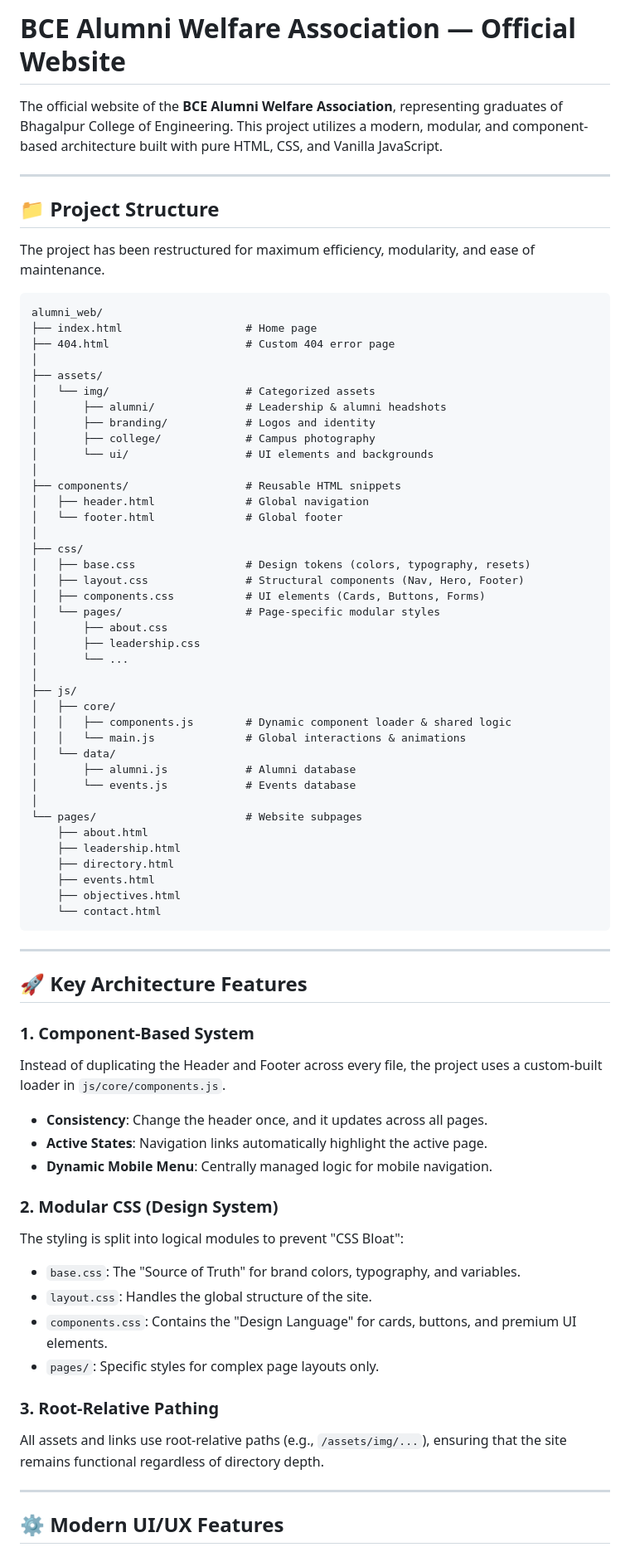
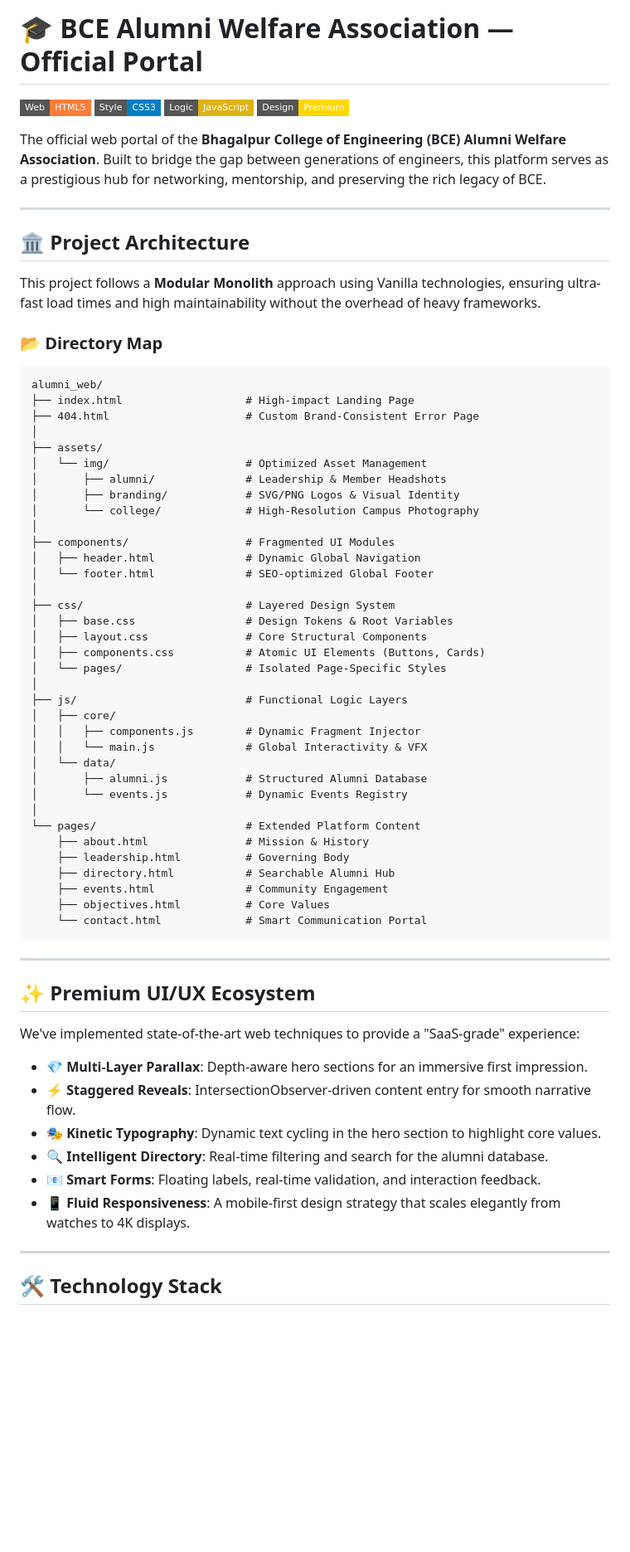
Before and after one commit to rohanjha-rj/alumni_web, a Markdown page: README.md, the part around one of its changes. Shown at 83% size. Drawn GitHub-style; badges without logos; blank space fills up the shorter version.

Commit message:
docs: update README with refreshed architecture overview, project badges, and improved documentation formatting

````diff
--- a/README.md
+++ b/README.md
@@ -1,76 +1,71 @@
-# BCE Alumni Welfare Association — Official Website
+# 🎓 BCE Alumni Welfare Association — Official Portal
 
-The official website of the **BCE Alumni Welfare Association**, representing graduates of Bhagalpur College of Engineering. This project utilizes a modern, modular, and component-based architecture built with pure HTML, CSS, and Vanilla JavaScript.
+[![Web - HTML5](https://img.shields.io/badge/Web-HTML5-orange.svg?style=flat-square&logo=html5)](https://developer.mozilla.org/en-US/docs/Web/Guide/HTML/HTML5)
+[![Style - CSS3](https://img.shields.io/badge/Style-CSS3-blue.svg?style=flat-square&logo=css3)](https://developer.mozilla.org/en-US/docs/Web/CSS)
+[![Logic - JavaScript](https://img.shields.io/badge/Logic-JavaScript-yellow.svg?style=flat-square&logo=javascript)](https://developer.mozilla.org/en-US/docs/Web/JavaScript)
+[![Design - Premium](https://img.shields.io/badge/Design-Premium-gold.svg?style=flat-square)](#)
+
+The official web portal of the **Bhagalpur College of Engineering (BCE) Alumni Welfare Association**. Built to bridge the gap between generations of engineers, this platform serves as a prestigious hub for networking, mentorship, and preserving the rich legacy of BCE.
 
 ---
 
-## 📁 Project Structure
+## 🏛️ Project Architecture
 
-The project has been restructured for maximum efficiency, modularity, and ease of maintenance.
+This project follows a **Modular Monolith** approach using Vanilla technologies, ensuring ultra-fast load times and high maintainability without the overhead of heavy frameworks.
 
-```
+### 📂 Directory Map
+```text
 alumni_web/
-├── index.html                   # Home page
-├── 404.html                     # Custom 404 error page
+├── index.html                   # High-impact Landing Page
+├── 404.html                     # Custom Brand-Consistent Error Page
 │
 ├── assets/
-│   └── img/                     # Categorized assets
-│       ├── alumni/              # Leadership & alumni headshots
-│       ├── branding/            # Logos and identity
-│       ├── college/             # Campus photography
-│       └── ui/                  # UI elements and backgrounds
+│   └── img/                     # Optimized Asset Management
+│       ├── alumni/              # Leadership & Member Headshots
+│       ├── branding/            # SVG/PNG Logos & Visual Identity
+│       └── college/             # High-Resolution Campus Photography
 │
-├── components/                  # Reusable HTML snippets
-│   ├── header.html              # Global navigation
-│   └── footer.html              # Global footer
+├── components/                  # Fragmented UI Modules
+│   ├── header.html              # Dynamic Global Navigation
+│   └── footer.html              # SEO-optimized Global Footer
 │
-├── css/
-│   ├── base.css                 # Design tokens (colors, typography, resets)
-│   ├── layout.css               # Structural components (Nav, Hero, Footer)
-│   ├── components.css           # UI elements (Cards, Buttons, Forms)
-│   └── pages/                   # Page-specific modular styles
-│       ├── about.css
-│       ├── leadership.css
-│       └── ...
+├── css/                         # Layered Design System
+│   ├── base.css                 # Design Tokens & Root Variables
+│   ├── layout.css               # Core Structural Components
+│   ├── components.css           # Atomic UI Elements (Buttons, Cards)
+│   └── pages/                   # Isolated Page-Specific Styles
 │
-├── js/
+├── js/                          # Functional Logic Layers
 │   ├── core/
-│   │   ├── components.js        # Dynamic component loader & shared logic
-│   │   └── main.js              # Global interactions & animations
+│   │   ├── components.js        # Dynamic Fragment Injector
+│   │   └── main.js              # Global Interactivity & VFX
 │   └── data/
-│       ├── alumni.js            # Alumni database
-│       └── events.js            # Events database
+│       ├── alumni.js            # Structured Alumni Database
+│       └── events.js            # Dynamic Events Registry
 │
-└── pages/                       # Website subpages
-    ├── about.html
-    ├── leadership.html
-    ├── directory.html
-    ├── events.html
-    ├── objectives.html
-    └── contact.html
+└── pages/                       # Extended Platform Content
+    ├── about.html               # Mission & History
+    ├── leadership.html          # Governing Body
+    ├── directory.html           # Searchable Alumni Hub
+    ├── events.html              # Community Engagement
+    ├── objectives.html          # Core Values
+    └── contact.html             # Smart Communication Portal
 ```
 
 ---
 
-## 🚀 Key Architecture Features
+## ✨ Premium UI/UX Ecosystem
 
-### 1. Component-Based System
-Instead of duplicating the Header and Footer across every file, the project uses a custom-built loader in `js/core/components.js`.
-- **Consistency**: Change the header once, and it updates across all pages.
-- **Active States**: Navigation links automatically highlight the active page.
-- **Dynamic Mobile Menu**: Centrally managed logic for mobile navigation.
+We've implemented state-of-the-art web techniques to provide a "SaaS-grade" experience:
 
-### 2. Modular CSS (Design System)
-The styling is split into logical modules to prevent "CSS Bloat":
-- `base.css`: The "Source of Truth" for brand colors, typography, and variables.
-- `layout.css`: Handles the global structure of the site.
-- `components.css`: Contains the "Design Language" for cards, buttons, and premium UI elements.
-- `pages/`: Specific styles for complex page layouts only.
-
-### 3. Root-Relative Pathing
-All assets and links use root-relative paths (e.g., `/assets/img/...`), ensuring that the site remains functional regardless of directory depth.
+- **💎 Multi-Layer Parallax**: Depth-aware hero sections for an immersive first impression.
+- **⚡ Staggered Reveals**: IntersectionObserver-driven content entry for smooth narrative flow.
+- **🎭 Kinetic Typography**: Dynamic text cycling in the hero section to highlight core values.
+- **🔍 Intelligent Directory**: Real-time filtering and search for the alumni database.
+- **📧 Smart Forms**: Floating labels, real-time validation, and interaction feedback.
+- **📱 Fluid Responsiveness**: A mobile-first design strategy that scales elegantly from watches to 4K displays.
 
 ---
 
-## ⚙️ Modern UI/UX Features
+## 🛠️ Technology Stack
 
````
Also changed, not shown: other parts of README.md (+30 -33 lines).
